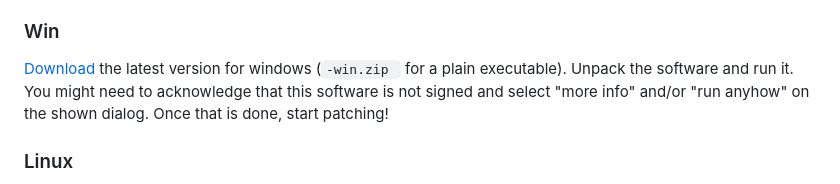
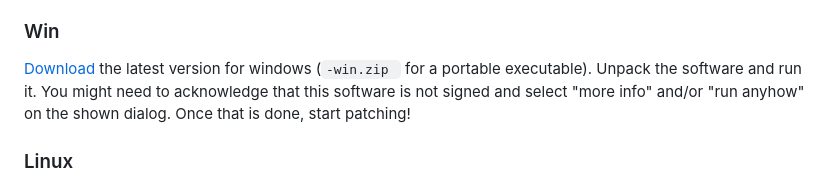
Before and after one commit to cables-gl/cables_electron, a Markdown page: README.md, the part around the change. GitHub-like rendering.

```diff
--- a/README.md
+++ b/README.md
@@ -20,7 +20,7 @@ Open the `.dmg`, drag the icon to your applications folder or any other place yo
 downloaded form the internet (the executable is signed and notarized, though) and start patching!
 
 ### Win
-[Download](https://github.com/cables-gl/cables_electron/releases) the latest version for windows (`-win.zip ` for a plain executable).
+[Download](https://github.com/cables-gl/cables_electron/releases) the latest version for windows (`-win.zip ` for a portable executable).
 Unpack the software and run it. You might need to acknowledge that this software is not signed and select "more info" and/or "run anyhow" on
 the shown dialog. Once that is done, start patching!
 
```
